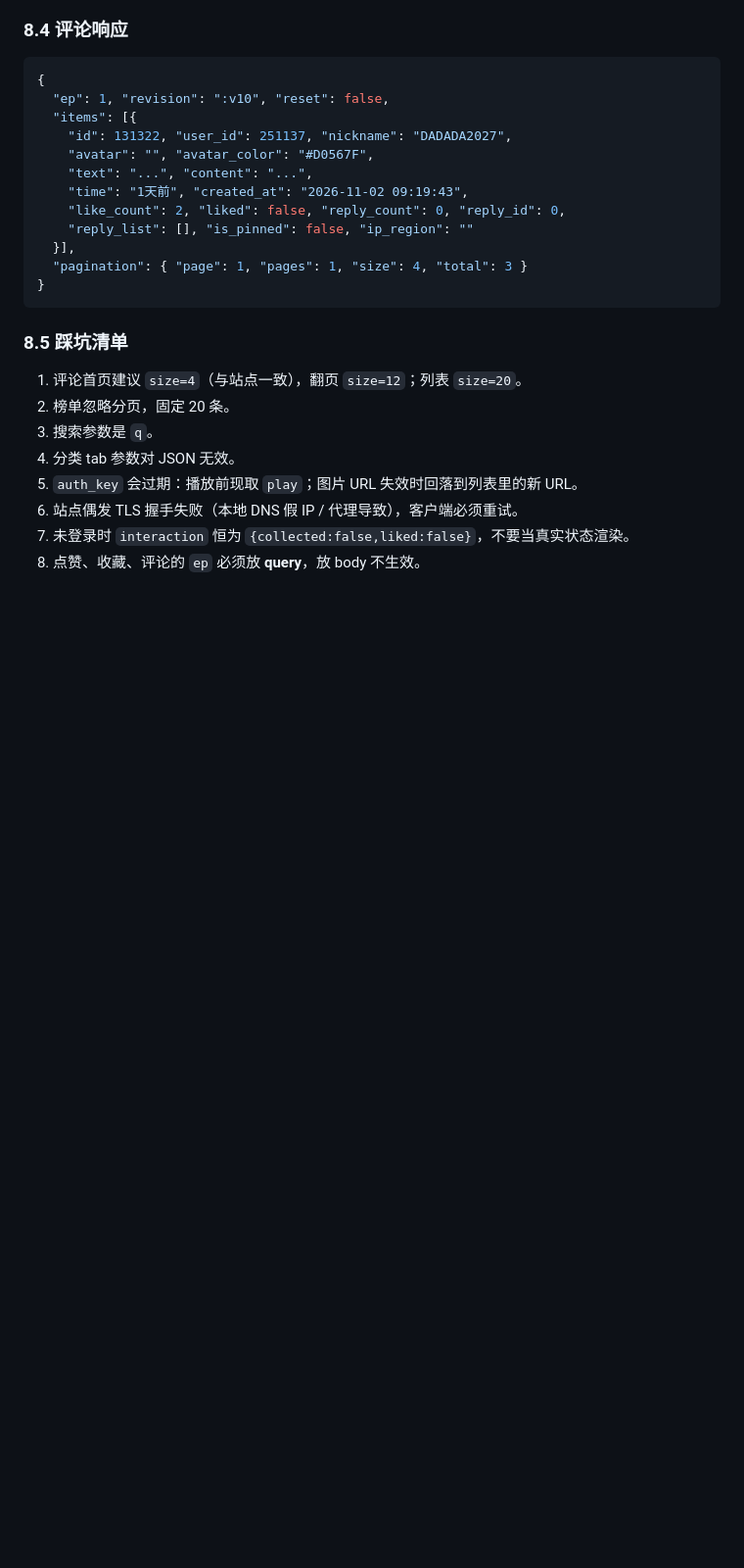
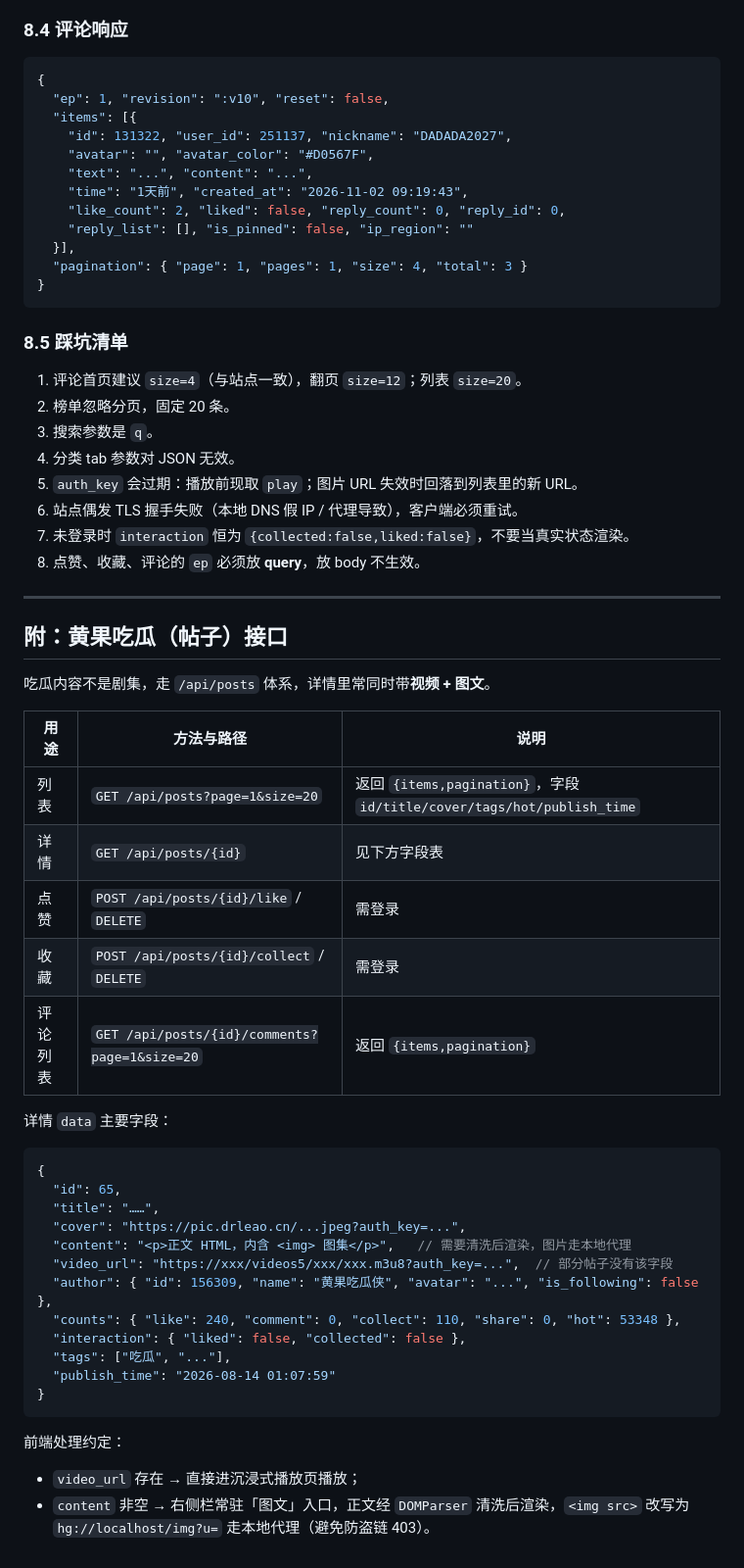
Before and after one commit to 1157261129/HGhub, a Markdown page: docs/API.md, the part around the change. Shown at 98% size. Drawn GitHub-style; blank space fills up the shorter version.

Commit message:
fix(player): 图文入口常驻 + 吃瓜帖子互动接口
- 无视频帖的「查看图文详情」不再加载期闪现，改为确认无 video_url 后展示
- 带视频的吃瓜帖在右侧栏常驻「图文」入口，可查看图集正文
- 新增 posts 点赞/收藏/评论命令与文档

````diff
--- a/docs/API.md
+++ b/docs/API.md
@@ -387,3 +387,38 @@ reqwest + rustls，统一 UA/Referer/Accept，
 6. 站点偶发 TLS 握手失败（本地 DNS 假 IP / 代理导致），客户端必须重试。
 7. 未登录时 `interaction` 恒为 `{collected:false,liked:false}`，不要当真实状态渲染。
 8. 点赞、收藏、评论的 `ep` 必须放 **query**，放 body 不生效。
+---
+
+## 附：黄果吃瓜（帖子）接口
+
+吃瓜内容不是剧集，走 `/api/posts` 体系，详情里常同时带**视频 + 图文**。
+
+| 用途 | 方法与路径 | 说明 |
+| --- | --- | --- |
+| 列表 | `GET /api/posts?page=1&size=20` | 返回 `{items,pagination}`，字段 `id/title/cover/tags/hot/publish_time` |
+| 详情 | `GET /api/posts/{id}` | 见下方字段表 |
+| 点赞 | `POST /api/posts/{id}/like` / `DELETE` | 需登录 |
+| 收藏 | `POST /api/posts/{id}/collect` / `DELETE` | 需登录 |
+| 评论列表 | `GET /api/posts/{id}/comments?page=1&size=20` | 返回 `{items,pagination}` |
+
+详情 `data` 主要字段：
+
+```jsonc
+{
+  "id": 65,
+  "title": "……",
+  "cover": "https://pic.drleao.cn/...jpeg?auth_key=...",
+  "content": "<p>正文 HTML，内含 <img> 图集</p>",   // 需要清洗后渲染，图片走本地代理
+  "video_url": "https://xxx/videos5/xxx/xxx.m3u8?auth_key=...",  // 部分帖子没有该字段
+  "author": { "id": 156309, "name": "黄果吃瓜侠", "avatar": "...", "is_following": false },
+  "counts": { "like": 240, "comment": 0, "collect": 110, "share": 0, "hot": 53348 },
+  "interaction": { "liked": false, "collected": false },
+  "tags": ["吃瓜", "..."],
+  "publish_time": "2026-08-14 01:07:59"
+}
+```
+
+前端处理约定：
+
+- `video_url` 存在 → 直接进沉浸式播放页播放；
+- `content` 非空 → 右侧栏常驻「图文」入口，正文经 `DOMParser` 清洗后渲染，`<img src>` 改写为 `hg://localhost/img?u=` 走本地代理（避免防盗链 403）。
````
Also changed, not shown: README.md (+1 -0 lines), docs/image.png (added), 1 other file.
